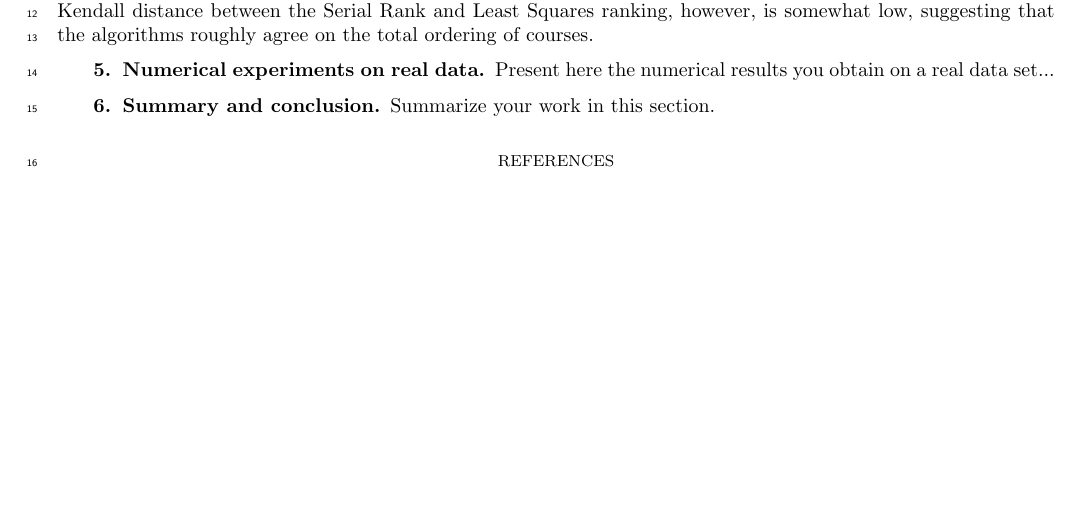
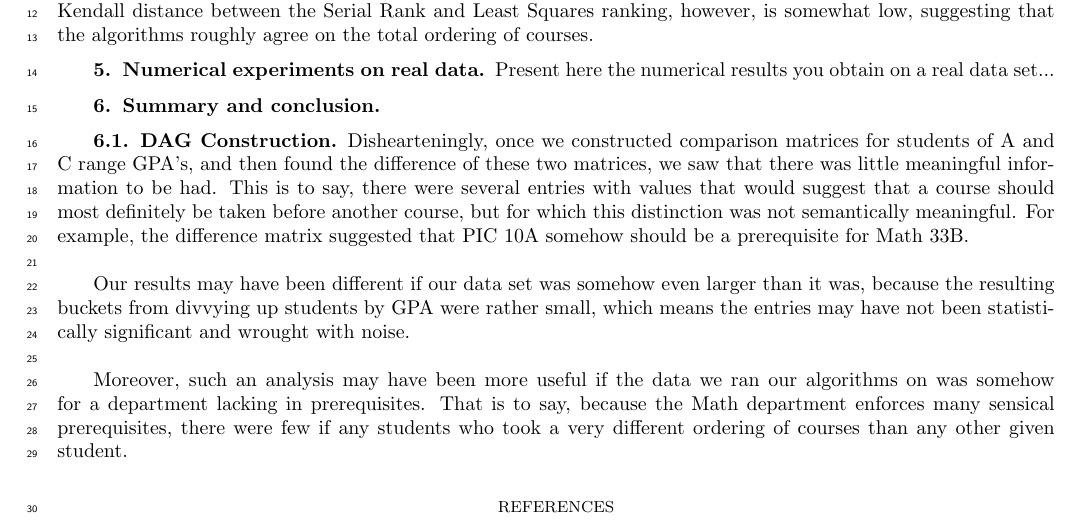
Before and after one commit to lowellbander/Hidden-Prerequisites, a LaTeX paper (report.tex): part of page 4 of 4, cut so that both start at the same text, the shorter picture padded with empty space. Compiled offline with pdfLaTeX; a LaTeX package or settings file that is missing is left out.

Commit message:
did DAG summary

```diff
--- a/report.tex
+++ b/report.tex
@@ -272,7 +272,12 @@ Shown beside each line of R code is the corresponding return value for the funct
 Present here the numerical results you obtain on a real data set...
 
 \section{Summary and conclusion}  \label{sec:conclusion}
-Summarize your work in this section.
+\subsection{DAG Construction}
+Dishearteningly, once we constructed comparison matrices for students of A and C range GPA's, and then found the difference of these two matrices, we saw that there was little meaningful information to be had. This is to say, there were several entries with values that would suggest that a course should most definitely be taken before another course, but for which this distinction was not semantically meaningful. For example, the difference matrix suggested that PIC 10A somehow should be a prerequisite for Math 33B.\\
+
+Our results may have been different if our data set was somehow even larger than it was, because the resulting buckets from divvying up students by GPA were rather small, which means the entries may have not been statistically significant and wrought with noise.\\
+
+Moreover, such an analysis may have been more useful if the data we ran our algorithms on was somehow for a department lacking in prerequisites. That is to say, because the Math department enforces many sensical prerequisites, there were few if any students who took a very different ordering of courses than any other given student.
 
 \bibliographystyle{siam}
 \bibliography{project_math191}
```
